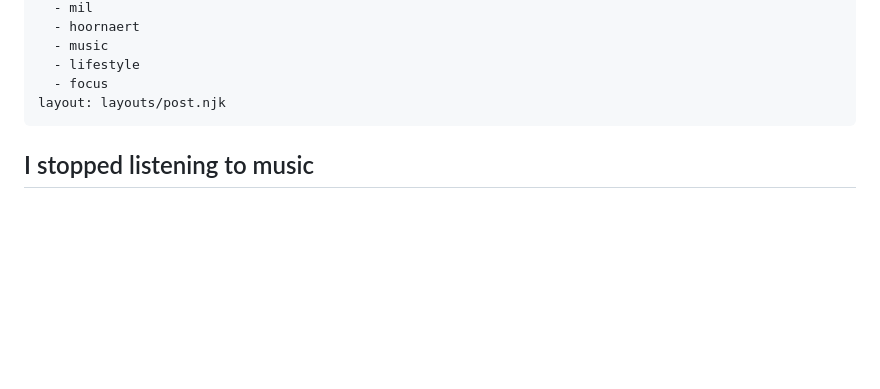
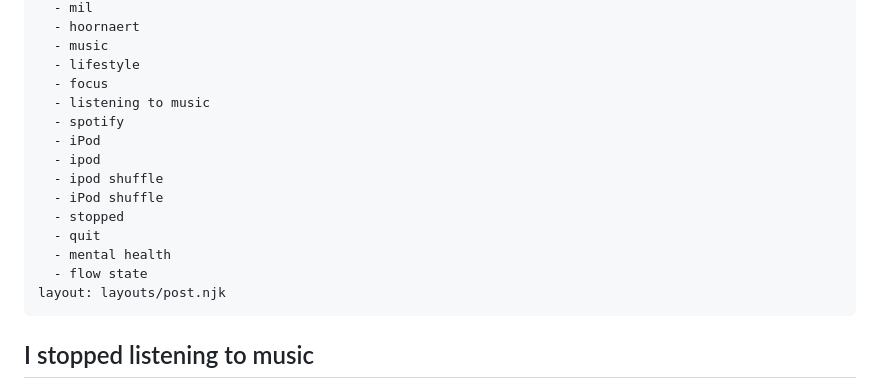
Before and after one commit to Kiog-Aser/basicblog, a Markdown page: posts/nomoremusic.md, the part around the change. Rendered like a GitHub page; blank space fills up the shorter version.

```diff
--- a/posts/nomoremusic.md
+++ b/posts/nomoremusic.md
@@ -11,6 +11,16 @@ tags:
   - music
   - lifestyle
   - focus
+  - listening to music
+  - spotify
+  - iPod
+  - ipod
+  - ipod shuffle
+  - iPod shuffle
+  - stopped
+  - quit
+  - mental health
+  - flow state
 layout: layouts/post.njk
 ---
 ## I stopped listening to music
```
